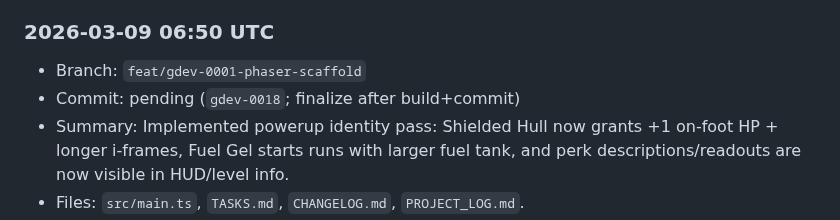
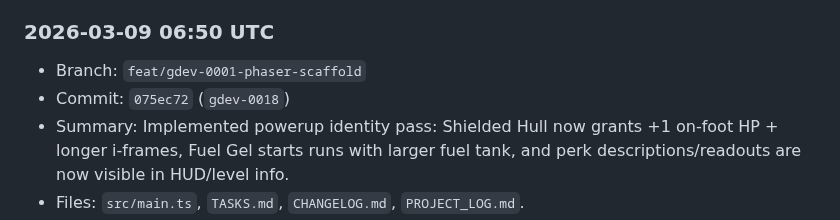
Before and after one commit to shawnmacewen/egg-lander, a Markdown page: PROJECT_LOG.md, the part around the change. GitHub-like rendering.

Commit message:
docs: finalize gdev-0018 project log commit hash

```diff
--- a/PROJECT_LOG.md
+++ b/PROJECT_LOG.md
@@ -211,7 +211,7 @@ Purpose: preserve durable context for Egg Lander so progress does not get lost a
 
 ### 2026-03-09 06:50 UTC
 - Branch: `feat/gdev-0001-phaser-scaffold`
-- Commit: pending (`gdev-0018`; finalize after build+commit)
+- Commit: `075ec72` (`gdev-0018`)
 - Summary: Implemented powerup identity pass: Shielded Hull now grants +1 on-foot HP + longer i-frames, Fuel Gel starts runs with larger fuel tank, and perk descriptions/readouts are now visible in HUD/level info.
 - Files: `src/main.ts`, `TASKS.md`, `CHANGELOG.md`, `PROJECT_LOG.md`.
 - Next: continue incremental gameplay depth/readability passes while waiting for additional art drops.
```
